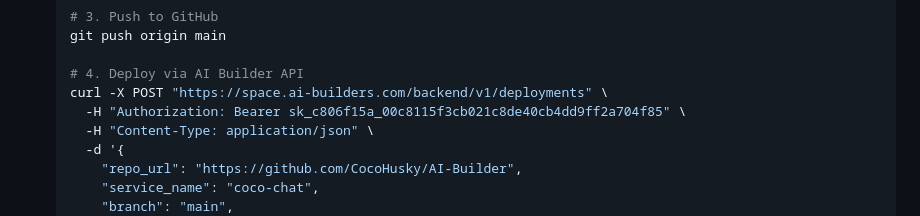
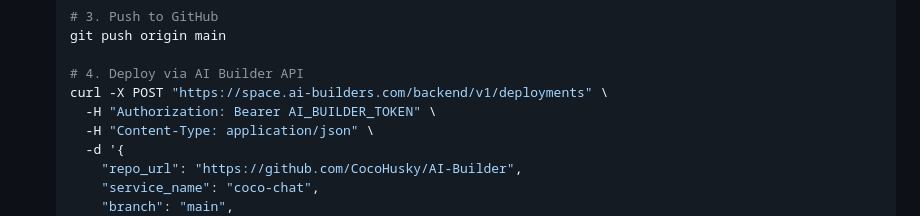
Before and after one commit to CocoHusky/AI-Builder-Proj4-Deploy, a Markdown page: README.md, the part around the change. Rendered like a GitHub page.

Commit message:
Fix security issue: replace hardcoded token with placeholder

```diff
--- a/README.md
+++ b/README.md
@@ -87,7 +87,7 @@ curl -X POST "https://space.ai-builders.com/backend/v1/deployments" \
 
    # 4. Deploy via AI Builder API
    curl -X POST "https://space.ai-builders.com/backend/v1/deployments" \
-     -H "Authorization: Bearer sk_c806f15a_00c8115f3cb021c8de40cb4dd9ff2a704f85" \
+     -H "Authorization: Bearer AI_BUILDER_TOKEN" \
      -H "Content-Type: application/json" \
      -d '{
        "repo_url": "https://github.com/CocoHusky/AI-Builder",
```
